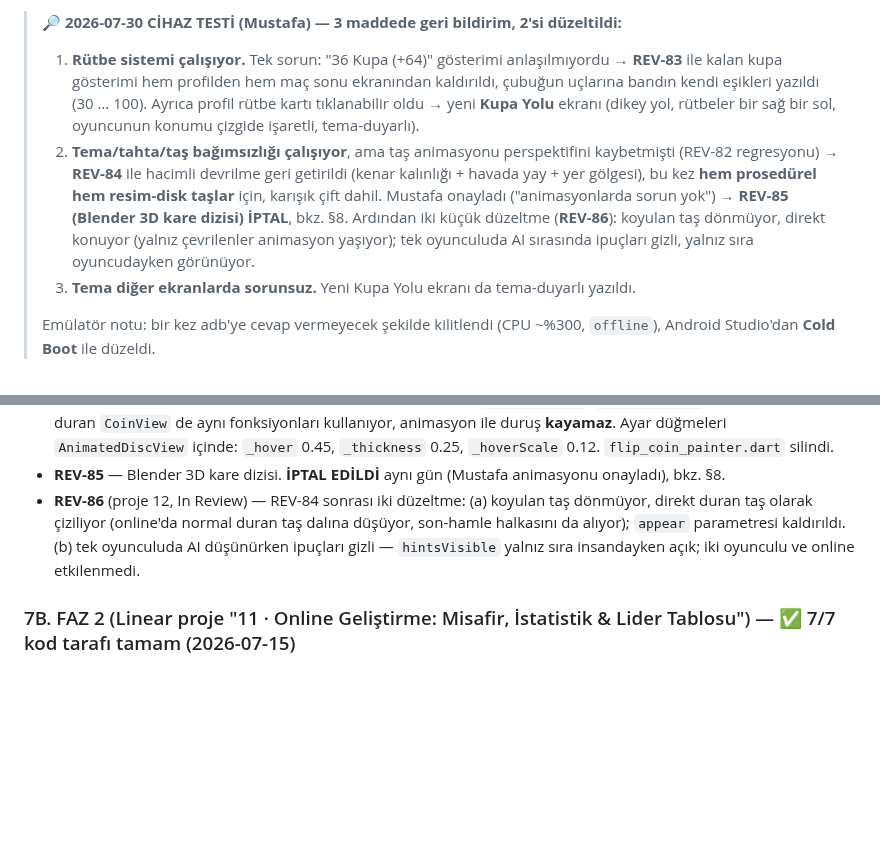
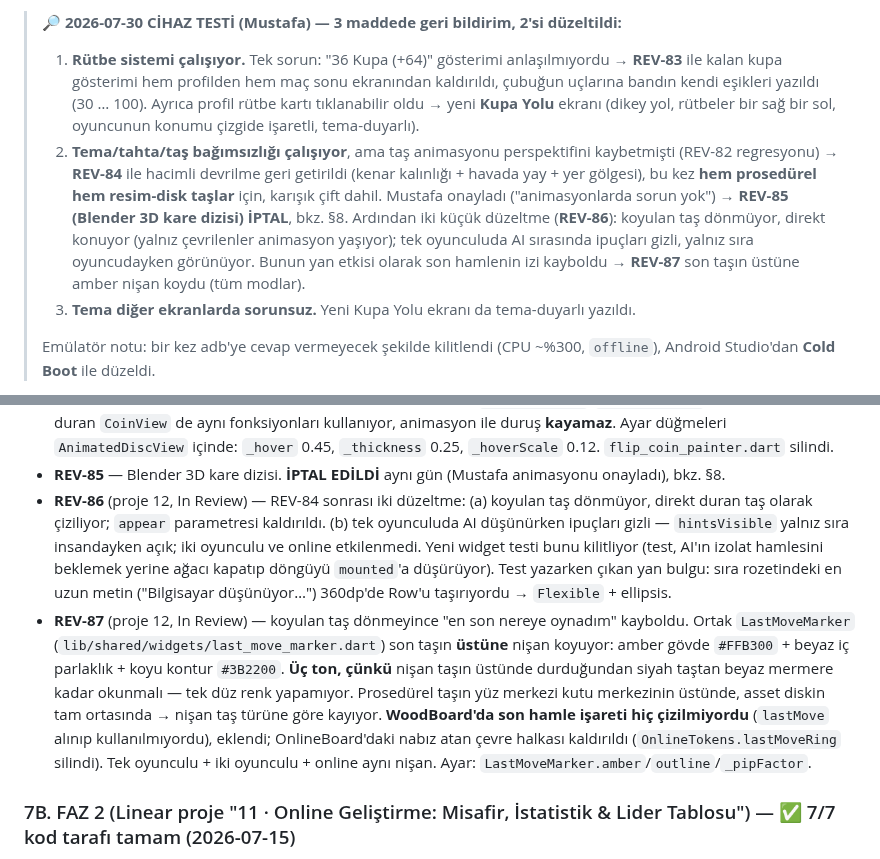
Before and after one commit to mkarakas61/Reversi, a Markdown page: PROGRESS.md, 2 parts joined by grey strips. Drawn GitHub-style; blank space fills up the shorter version.

Commit message:
PROGRESS: 2026-07-30 cihaz testi turu — REV-83/84/86/87 In Review, REV-85 iptal
Co-Authored-By: Claude Opus 5 <noreply@anthropic.com>

```diff
--- a/PROGRESS.md
+++ b/PROGRESS.md
@@ -9,7 +9,7 @@ Son güncelleme: **2026-07-30** · Son commit: `9dab795` · Sürüm: `0.1.0+1`
 
 > **🔎 2026-07-30 CİHAZ TESTİ (Mustafa) — 3 maddede geri bildirim, 2'si düzeltildi:**
 > 1. **Rütbe sistemi çalışıyor.** Tek sorun: "36 Kupa (+64)" gösterimi anlaşılmıyordu → **REV-83** ile kalan kupa gösterimi hem profilden hem maç sonu ekranından kaldırıldı, çubuğun uçlarına bandın kendi eşikleri yazıldı (30 … 100). Ayrıca profil rütbe kartı tıklanabilir oldu → yeni **Kupa Yolu** ekranı (dikey yol, rütbeler bir sağ bir sol, oyuncunun konumu çizgide işaretli, tema-duyarlı).
-> 2. **Tema/tahta/taş bağımsızlığı çalışıyor**, ama taş animasyonu perspektifini kaybetmişti (REV-82 regresyonu) → **REV-84** ile hacimli devrilme geri getirildi (kenar kalınlığı + havada yay + yer gölgesi), bu kez **hem prosedürel hem resim-disk taşlar** için, karışık çift dahil. Mustafa onayladı ("animasyonlarda sorun yok") → **REV-85 (Blender 3D kare dizisi) İPTAL**, bkz. §8. Ardından iki küçük düzeltme (**REV-86**): koyulan taş dönmüyor, direkt konuyor (yalnız çevrilenler animasyon yaşıyor); tek oyunculuda AI sırasında ipuçları gizli, yalnız sıra oyuncudayken görünüyor.
+> 2. **Tema/tahta/taş bağımsızlığı çalışıyor**, ama taş animasyonu perspektifini kaybetmişti (REV-82 regresyonu) → **REV-84** ile hacimli devrilme geri getirildi (kenar kalınlığı + havada yay + yer gölgesi), bu kez **hem prosedürel hem resim-disk taşlar** için, karışık çift dahil. Mustafa onayladı ("animasyonlarda sorun yok") → **REV-85 (Blender 3D kare dizisi) İPTAL**, bkz. §8. Ardından iki küçük düzeltme (**REV-86**): koyulan taş dönmüyor, direkt konuyor (yalnız çevrilenler animasyon yaşıyor); tek oyunculuda AI sırasında ipuçları gizli, yalnız sıra oyuncudayken görünüyor. Bunun yan etkisi olarak son hamlenin izi kayboldu → **REV-87** son taşın üstüne amber nişan koydu (tüm modlar).
 > 3. **Tema diğer ekranlarda sorunsuz.** Yeni Kupa Yolu ekranı da tema-duyarlı yazıldı.
 >
 > Emülatör notu: bir kez adb'ye cevap vermeyecek şekilde kilitlendi (CPU ~%300, `offline`), Android Studio'dan **Cold Boot** ile düzeldi.
@@ -211,7 +211,8 @@ Kaynak: `~/Downloads/-FAMİLY BUSİNESS- ...pdf` (toplantı notları). Katılım
 - **REV-83** (proje 13, In Review) — "(+64)" kaldırıldı, çubuk uçlarına eşikler; yeni **Kupa Yolu** ekranı (`lib/features/profile/rank_road_screen.dart`), profil rütbe kartından açılıyor, tema-duyarlı. `rankBand()` + 3 test.
 - **REV-84** (proje 12, In Review) — taş çevirme perspektifi geri geldi. REV-82'de kaybolmasının sebebi: eski `FlipCoinPainter` resim-diskleri çizemediği için ortak payda düz dikey ezme yapılmıştı. Yeni geometri taş türünden bağımsız (`phase` = duruş sıkışması → π kenar-üstü → yeni duruş), **her yarım tur kendi taşının çizicisiyle** çiziliyor → karışık çift (mermer ↔ turkuaz) çalışıyor. Yüz/kenar çizimi `paintCoinFace`/`paintCoinWall` olarak ortaklaştı; duran `CoinView` de aynı fonksiyonları kullanıyor, animasyon ile duruş **kayamaz**. Ayar düğmeleri `AnimatedDiscView` içinde: `_hover` 0.45, `_thickness` 0.25, `_hoverScale` 0.12. `flip_coin_painter.dart` silindi.
 - **REV-85** — Blender 3D kare dizisi. **İPTAL EDİLDİ** aynı gün (Mustafa animasyonu onayladı), bkz. §8.
-- **REV-86** (proje 12, In Review) — REV-84 sonrası iki düzeltme: (a) koyulan taş dönmüyor, direkt duran taş olarak çiziliyor (online'da normal duran taş dalına düşüyor, son-hamle halkasını da alıyor); `appear` parametresi kaldırıldı. (b) tek oyunculuda AI düşünürken ipuçları gizli — `hintsVisible` yalnız sıra insandayken açık; iki oyunculu ve online etkilenmedi.
+- **REV-86** (proje 12, In Review) — REV-84 sonrası iki düzeltme: (a) koyulan taş dönmüyor, direkt duran taş olarak çiziliyor; `appear` parametresi kaldırıldı. (b) tek oyunculuda AI düşünürken ipuçları gizli — `hintsVisible` yalnız sıra insandayken açık; iki oyunculu ve online etkilenmedi. Yeni widget testi bunu kilitliyor (test, AI'ın izolat hamlesini beklemek yerine ağacı kapatıp döngüyü `mounted`'a düşürüyor). Test yazarken çıkan yan bulgu: sıra rozetindeki en uzun metin ("Bilgisayar düşünüyor…") 360dp'de Row'u taşırıyordu → `Flexible` + ellipsis.
+- **REV-87** (proje 12, In Review) — koyulan taş dönmeyince "en son nereye oynadım" kayboldu. Ortak `LastMoveMarker` (`lib/shared/widgets/last_move_marker.dart`) son taşın **üstüne** nişan koyuyor: amber gövde `#FFB300` + beyaz iç parlaklık + koyu kontur `#3B2200`. **Üç ton, çünkü** nişan taşın üstünde durduğundan siyah taştan beyaz mermere kadar okunmalı — tek düz renk yapamıyor. Prosedürel taşın yüz merkezi kutu merkezinin üstünde, asset diskin tam ortasında → nişan taş türüne göre kayıyor. **WoodBoard'da son hamle işareti hiç çizilmiyordu** (`lastMove` alınıp kullanılmıyordu), eklendi; OnlineBoard'daki nabız atan çevre halkası kaldırıldı (`OnlineTokens.lastMoveRing` silindi). Tek oyunculu + iki oyunculu + online aynı nişan. Ayar: `LastMoveMarker.amber`/`outline`/`_pipFactor`.
 
 ### 7B. FAZ 2 (Linear proje "11 · Online Geliştirme: Misafir, İstatistik & Lider Tablosu") — ✅ 7/7 kod tarafı tamam (2026-07-15)
 
```
Also changed, not shown: other parts of PROGRESS.md (+1 -1 lines).
